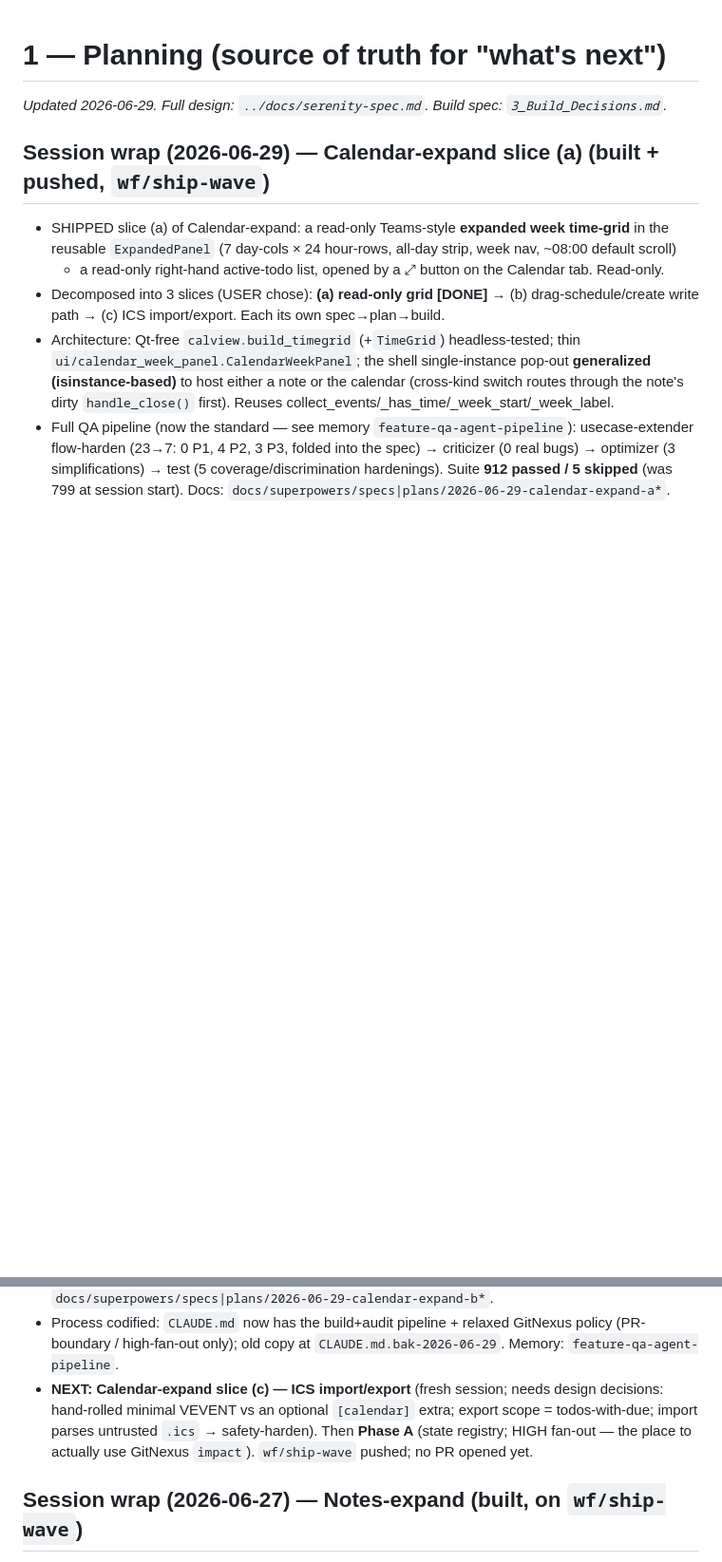
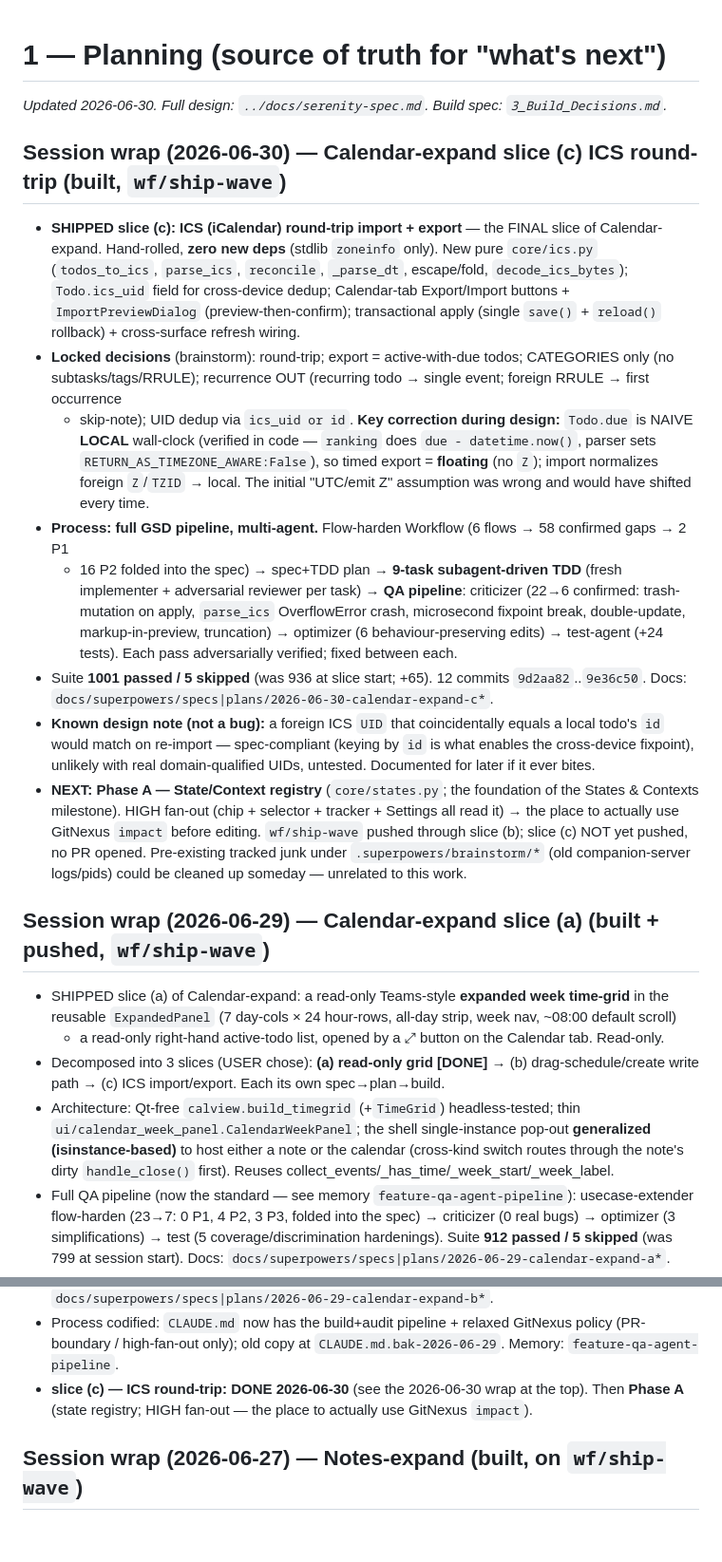
Before and after one commit to BeMuCa/Serenity, a Markdown page: notes/1_Planning.md, 2 parts joined by grey strips. Shown at 95% size. Rendered like a GitHub page; blank space fills up the shorter version.

Commit message:
docs(notes): Calendar-expand slice (c) ICS round-trip done; next = Phase A
Co-Authored-By: Claude Opus 4.8 (1M context) <noreply@anthropic.com>

```diff
--- a/notes/1_Planning.md
+++ b/notes/1_Planning.md
@@ -1,6 +1,35 @@
 # 1 — Planning (source of truth for "what's next")
 
-_Updated 2026-06-29. Full design: `../docs/serenity-spec.md`. Build spec: `3_Build_Decisions.md`._
+_Updated 2026-06-30. Full design: `../docs/serenity-spec.md`. Build spec: `3_Build_Decisions.md`._
+
+## Session wrap (2026-06-30) — Calendar-expand slice (c) ICS round-trip (built, `wf/ship-wave`)
+- **SHIPPED slice (c): ICS (iCalendar) round-trip import + export** — the FINAL slice of Calendar-expand.
+  Hand-rolled, **zero new deps** (stdlib `zoneinfo` only). New pure `core/ics.py` (`todos_to_ics`,
+  `parse_ics`, `reconcile`, `_parse_dt`, escape/fold, `decode_ics_bytes`); `Todo.ics_uid` field for
+  cross-device dedup; Calendar-tab Export/Import buttons + `ImportPreviewDialog` (preview-then-confirm);
+  transactional apply (single `save()` + `reload()` rollback) + cross-surface refresh wiring.
+- **Locked decisions** (brainstorm): round-trip; export = active-with-due todos; CATEGORIES only (no
+  subtasks/tags/RRULE); recurrence OUT (recurring todo → single event; foreign RRULE → first occurrence
+  + skip-note); UID dedup via `ics_uid or id`. **Key correction during design:** `Todo.due` is NAIVE
+  **LOCAL** wall-clock (verified in code — `ranking` does `due - datetime.now()`, parser sets
+  `RETURN_AS_TIMEZONE_AWARE:False`), so timed export = **floating** (no `Z`); import normalizes foreign
+  `Z`/`TZID` → local. The initial "UTC/emit Z" assumption was wrong and would have shifted every time.
+- **Process: full GSD pipeline, multi-agent.** Flow-harden Workflow (6 flows → 58 confirmed gaps → 2 P1
+  + 16 P2 folded into the spec) → spec+TDD plan → **9-task subagent-driven TDD** (fresh implementer +
+  adversarial reviewer per task) → **QA pipeline**: criticizer (22→6 confirmed: trash-mutation on apply,
+  `parse_ics` OverflowError crash, microsecond fixpoint break, double-update, markup-in-preview,
+  truncation) → optimizer (6 behaviour-preserving edits) → test-agent (+24 tests). Each pass adversarially
+  verified; fixed between each.
+- Suite **1001 passed / 5 skipped** (was 936 at slice start; +65). 12 commits `9d2aa82`..`9e36c50`.
+  Docs: `docs/superpowers/specs|plans/2026-06-30-calendar-expand-c*`.
+- **Known design note (not a bug):** a foreign ICS `UID` that coincidentally equals a local todo's `id`
+  would match on re-import — spec-compliant (keying by `id` is what enables the cross-device fixpoint),
+  unlikely with real domain-qualified UIDs, untested. Documented for later if it ever bites.
+- **NEXT: Phase A — State/Context registry** (`core/states.py`; the foundation of the States & Contexts
+  milestone). HIGH fan-out (chip + selector + tracker + Settings all read it) → the place to actually use
+  GitNexus `impact` before editing. `wf/ship-wave` pushed through slice (b); slice (c) NOT yet pushed, no
+  PR opened. Pre-existing tracked junk under `.superpowers/brainstorm/*` (old companion-server logs/pids)
+  could be cleaned up someday — unrelated to this work.
 
 ## Session wrap (2026-06-29) — Calendar-expand slice (a) (built + pushed, `wf/ship-wave`)
 - SHIPPED slice (a) of Calendar-expand: a read-only Teams-style **expanded week time-grid** in the
@@ -25,10 +54,8 @@ _Updated 2026-06-29. Full design: `../docs/serenity-spec.md`. Build spec: `3_Bui
   `docs/superpowers/specs|plans/2026-06-29-calendar-expand-b*`.
 - Process codified: `CLAUDE.md` now has the build+audit pipeline + relaxed GitNexus policy
   (PR-boundary / high-fan-out only); old copy at `CLAUDE.md.bak-2026-06-29`. Memory: `feature-qa-agent-pipeline`.
-- **NEXT: Calendar-expand slice (c) — ICS import/export** (fresh session; needs design decisions:
-  hand-rolled minimal VEVENT vs an optional `[calendar]` extra; export scope = todos-with-due;
-  import parses untrusted `.ics` → safety-harden). Then **Phase A** (state registry; HIGH fan-out —
-  the place to actually use GitNexus `impact`). `wf/ship-wave` pushed; no PR opened yet.
+- **slice (c) — ICS round-trip: DONE 2026-06-30** (see the 2026-06-30 wrap at the top). Then **Phase A**
+  (state registry; HIGH fan-out — the place to actually use GitNexus `impact`).
 
 ## Session wrap (2026-06-27) — Notes-expand (built, on `wf/ship-wave`)
 - NEW FEATURE shipped (branch `wf/ship-wave`, 8 commits `fdbeb9a`..`1e3a0c7` + 2 docs): **Notes-expand**
```
